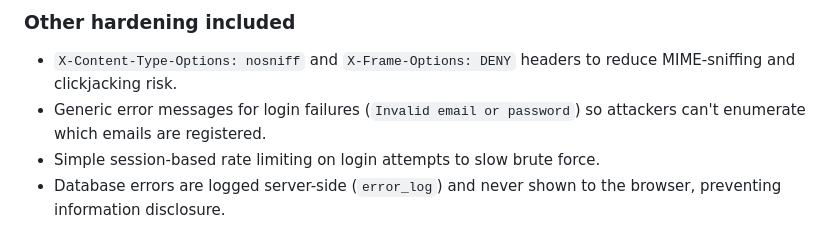
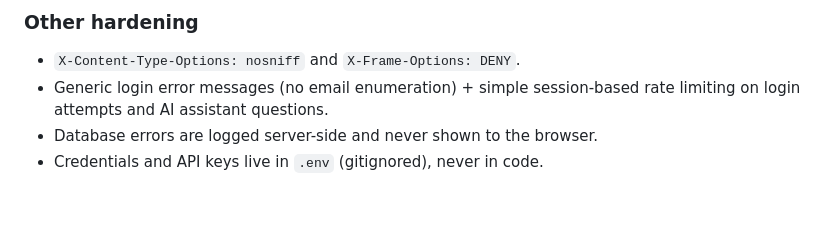
Before and after one commit to leilaotieno2/event-app, a Markdown page: README.md, the part around one of its changes. Rendered like a GitHub page; blank space fills up the shorter version.

```diff
--- a/README.md
+++ b/README.md
@@ -117,10 +154,8 @@ validated with `filter_var(..., FILTER_VALIDATE_INT)` before use.
 
-### Other hardening included
+### Other hardening
 
-- `X-Content-Type-Options: nosniff` and `X-Frame-Options: DENY` headers to
-  reduce MIME-sniffing and clickjacking risk.
-- Generic error messages for login failures (`Invalid email or password`)
-  so attackers can't enumerate which emails are registered.
-- Simple session-based rate limiting on login attempts to slow brute force.
-- Database errors are logged server-side (`error_log`) and never shown to
-  the browser, preventing information disclosure.
+- `X-Content-Type-Options: nosniff` and `X-Frame-Options: DENY`.
+- Generic login error messages (no email enumeration) + simple session-based
+  rate limiting on login attempts and AI assistant questions.
+- Database errors are logged server-side and never shown to the browser.
+- Credentials and API keys live in `.env` (gitignored), never in code.
```
Also changed, not shown: other parts of README.md (+102 -65 lines).
